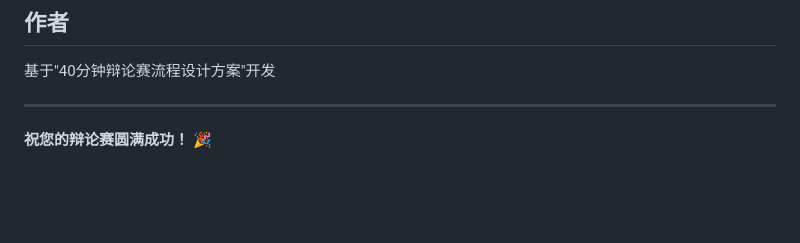
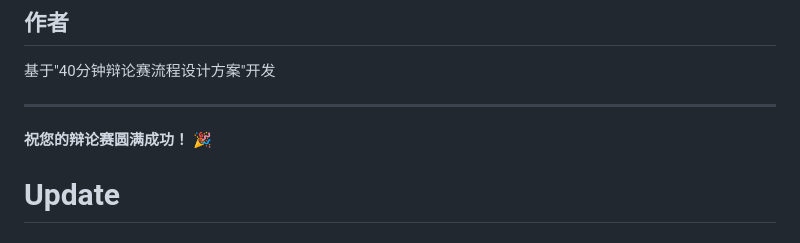
Before and after one commit to YannZhao/debate-timer, a Markdown page: README.md, the part around the change. GitHub-like rendering; blank space fills up the shorter version.

Commit message:
Trigger rebuild
Made-with: Cursor

```diff
--- a/README.md
+++ b/README.md
@@ -163,3 +163,4 @@ MIT License
 ---
 
 **祝您的辩论赛圆满成功！** 🎉
+# Update
```
